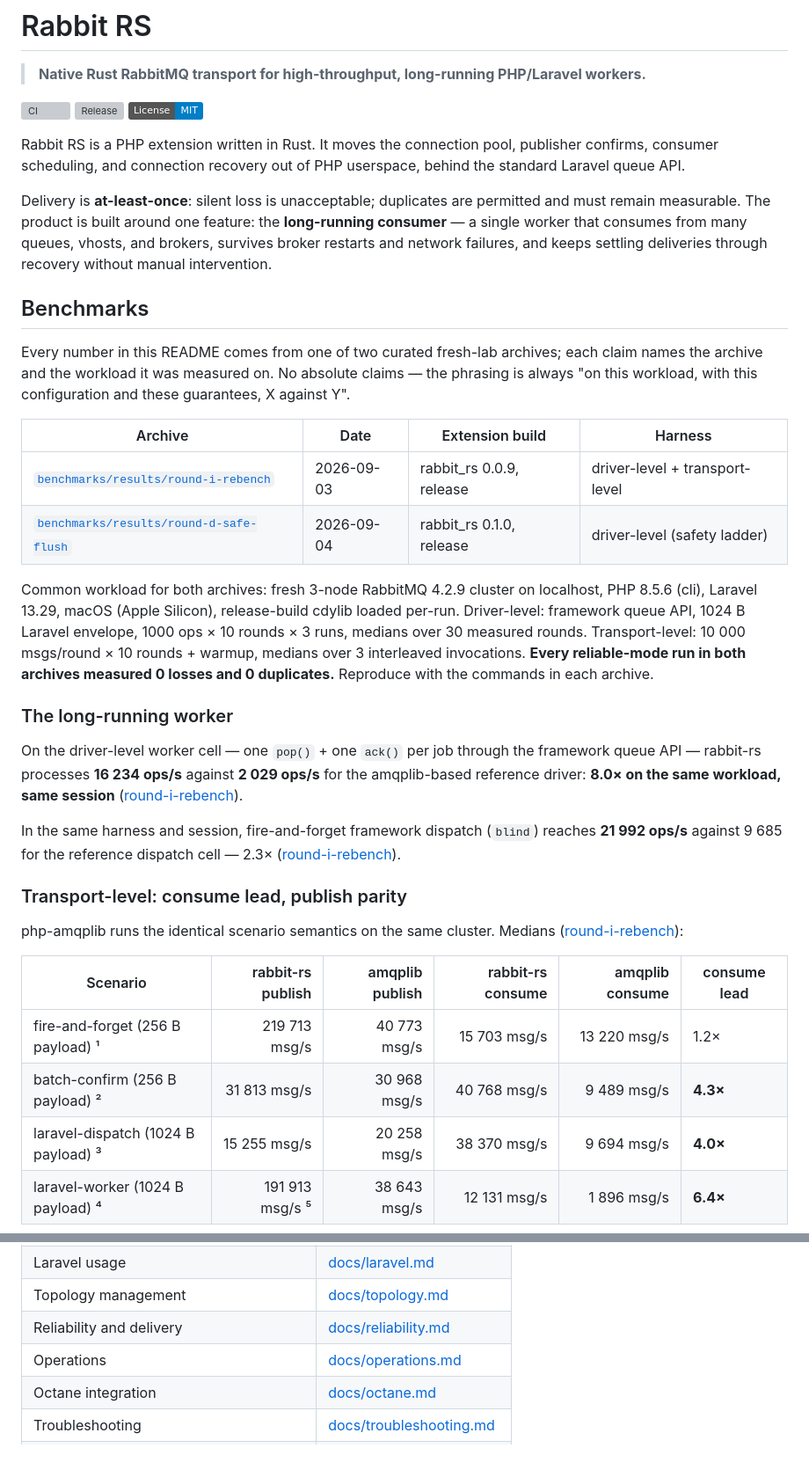
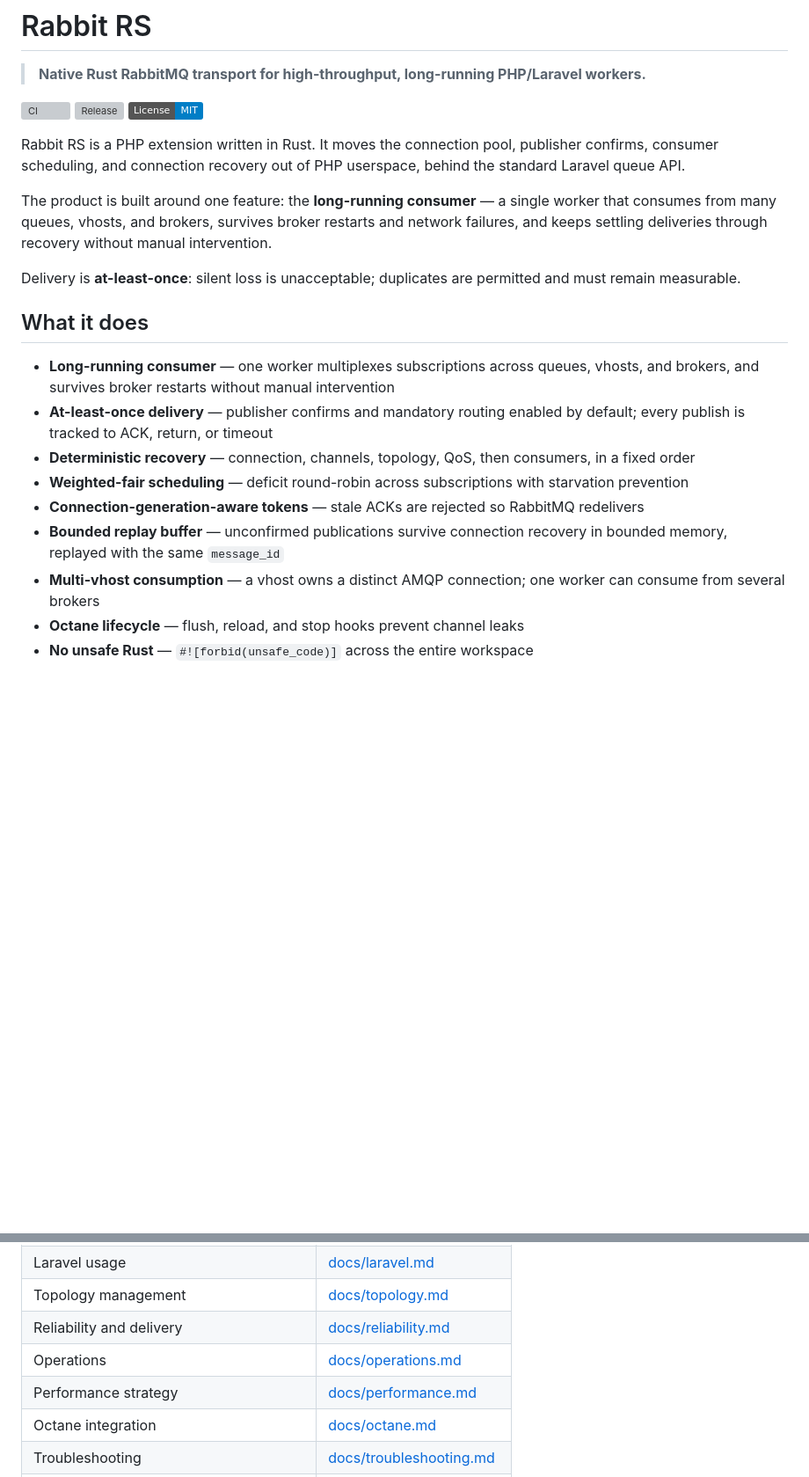
Before and after one commit to Goopil/php-rabbit-rs, a Markdown page: README.md, 2 parts joined by grey strips. Shown at 88% size. GitHub-like rendering; badges without logos; blank space fills up the shorter version; grey boxes are pictures that could not be loaded.

```diff
--- a/README.md
+++ b/README.md
@@ -8,33 +8,19 @@
 
 Rabbit RS is a PHP extension written in Rust. It moves the connection pool, publisher confirms, consumer scheduling, and connection recovery out of PHP userspace, behind the standard Laravel queue API.
 
-Delivery is **at-least-once**: silent loss is unacceptable; duplicates are permitted and must remain measurable. The product is built around one feature: the **long-running consumer** — a single worker that consumes from many queues, vhosts, and brokers, survives broker restarts and network failures, and keeps settling deliveries through recovery without manual intervention.
+The product is built around one feature: the **long-running consumer** — a single worker that consumes from many queues, vhosts, and brokers, survives broker restarts and network failures, and keeps settling deliveries through recovery without manual intervention.
 
-## Benchmarks
+Delivery is **at-least-once**: silent loss is unacceptable; duplicates are permitted and must remain measurable.
 
-Every number in this README comes from one of two curated fresh-lab archives; each claim names the archive and the workload it was measured on. No absolute claims — the phrasing is always "on this workload, with this configuration and these guarantees, X against Y".
+## What it does
 
-| Archive | Date | Extension build | Harness |
-|---------|------|-----------------|---------|
-| [`benchmarks/results/round-i-rebench`](benchmarks/results/round-i-rebench/README.md) | 2026-09-03 | rabbit_rs 0.0.9, release | driver-level + transport-level |
-| [`benchmarks/results/round-d-safe-flush`](benchmarks/results/round-d-safe-flush/README.md) | 2026-09-04 | rabbit_rs 0.1.0, release | driver-level (safety ladder) |
+- **Long-running consumer** — one worker multiplexes subscriptions across queues, vhosts, and brokers, and survives broker restarts without manual intervention
+- **At-least-once delivery** — publisher confirms and mandatory routing enabled by default; every publish is tracked to ACK, return, or timeout
+- **Deterministic recovery** — connection, channels, topology, QoS, then consumers, in a fixed order
+- **Weighted-fair scheduling** — deficit round-robin across subscriptions with starvation prevention
+- **Connection-generation-aware tokens** — stale ACKs are rejected so RabbitMQ redelivers
+- **Bounded replay buffer** — unconfirmed publications survive connection recovery in bounded memory, replayed with the same `message_id`
+- **Multi-vhost consumption** — a vhost owns a distinct AMQP connection; one worker can consume from several brokers
+- **Octane lifecycle** — flush, reload, and stop hooks prevent channel leaks
+- **No unsafe Rust** — `#![forbid(unsafe_code)]` across the entire workspace
 
-Common workload for both archives: fresh 3-node RabbitMQ 4.2.9 cluster on localhost, PHP 8.5.6 (cli), Laravel 13.29, macOS (Apple Silicon), release-build cdylib loaded per-run. Driver-level: framework queue API, 1024 B Laravel envelope, 1000 ops × 10 rounds × 3 runs, medians over 30 measured rounds. Transport-level: 10 000 msgs/round × 10 rounds + warmup, medians over 3 interleaved invocations. **Every reliable-mode run in both archives measured 0 losses and 0 duplicates.** Reproduce with the commands in each archive.
-
-### The long-running worker
-
-On the driver-level worker cell — one `pop()` + one `ack()` per job through the framework queue API — rabbit-rs processes **16 234 ops/s** against **2 029 ops/s** for the amqplib-based reference driver: **8.0× on the same workload, same session** ([round-i-rebench](benchmarks/results/round-i-rebench/README.md)).
-
-In the same harness and session, fire-and-forget framework dispatch (`blind`) reaches **21 992 ops/s** against 9 685 for the reference dispatch cell — 2.3× ([round-i-rebench](benchmarks/results/round-i-rebench/README.md)).
-
-### Transport-level: consume lead, publish parity
-
-php-amqplib runs the identical scenario semantics on the same cluster. Medians ([round-i-rebench](benchmarks/results/round-i-rebench/README.md)):
-
-| Scenario | rabbit-rs publish | amqplib publish | rabbit-rs consume | amqplib consume | consume lead |
-|----------|------------------:|----------------:|------------------:|----------------:|--------------|
-| fire-and-forget (256 B payload) ¹ | 219 713 msg/s | 40 773 msg/s | 15 703 msg/s | 13 220 msg/s | 1.2× |
-| batch-confirm (256 B payload) ² | 31 813 msg/s | 30 968 msg/s | 40 768 msg/s | 9 489 msg/s | **4.3×** |
-| laravel-dispatch (1024 B payload) ³ | 15 255 msg/s | 20 258 msg/s | 38 370 msg/s | 9 694 msg/s | **4.0×** |
-| laravel-worker (1024 B payload) ⁴ | 191 913 msg/s ⁵ | 38 643 msg/s | 12 131 msg/s | 1 896 msg/s | **6.4×** |
-
@@ -217,6 +165,7 @@ These are explicitly out of scope for V1. Use PIE to install the extension in yo
 | Topology management | [docs/topology.md](docs/topology.md) |
 | Reliability and delivery | [docs/reliability.md](docs/reliability.md) |
 | Operations | [docs/operations.md](docs/operations.md) |
+| Performance strategy | [docs/performance.md](docs/performance.md) |
 | Octane integration | [docs/octane.md](docs/octane.md) |
 | Troubleshooting | [docs/troubleshooting.md](docs/troubleshooting.md) |
 | Benchmark harness and archived results | [benchmarks/README.md](benchmarks/README.md) |
```
Also changed, not shown: other parts of README.md (+8 -46 lines).
